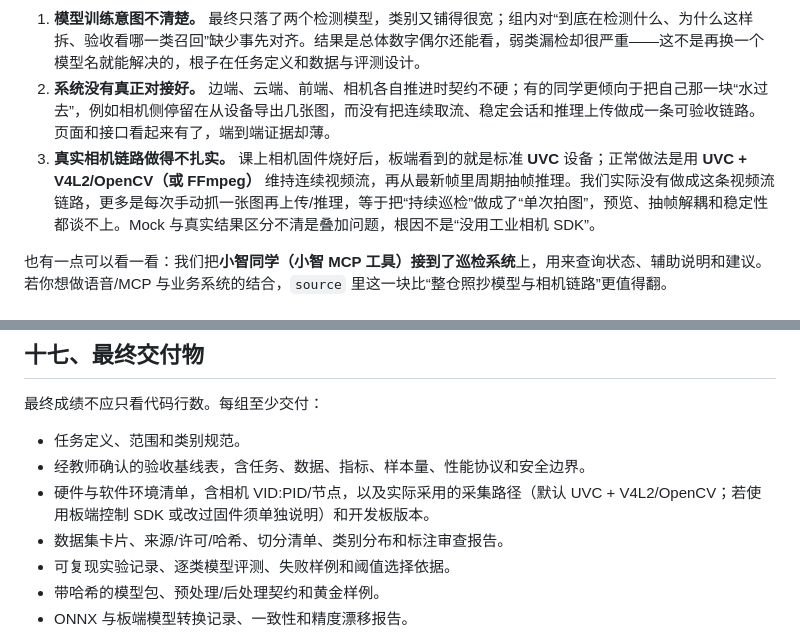
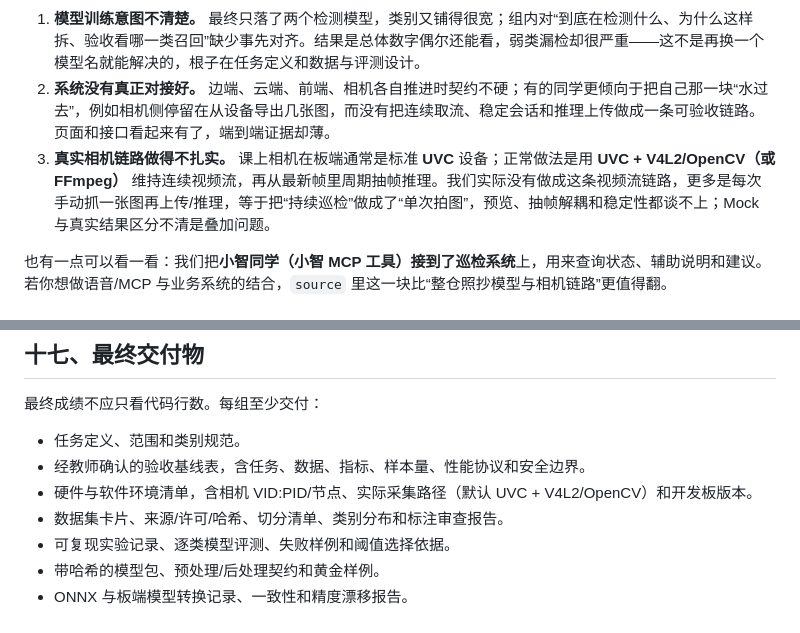
Before and after one commit to JerryBlackoo/intelligent-power-monitoring-system, a Markdown page: README.md, 2 parts joined by grey strips. Drawn GitHub-style.

```diff
--- a/README.md
+++ b/README.md
@@ -16,7 +16,7 @@
 
 1. **模型训练意图不清楚。** 最终只落了两个检测模型，类别又铺得很宽；组内对“到底在检测什么、为什么这样拆、验收看哪一类召回”缺少事先对齐。结果是总体数字偶尔还能看，弱类漏检却很严重——这不是再换一个模型名就能解决的，根子在任务定义和数据与评测设计。
 2. **系统没有真正对接好。** 边端、云端、前端、相机各自推进时契约不硬；有的同学更倾向于把自己那一块“水过去”，例如相机侧停留在从设备导出几张图，而没有把连续取流、稳定会话和推理上传做成一条可验收链路。页面和接口看起来有了，端到端证据却薄。
-3. **真实相机链路做得不扎实。** 课上相机固件烧好后，板端看到的就是标准 **UVC** 设备；正常做法是用 **UVC + V4L2/OpenCV（或 FFmpeg）** 维持连续视频流，再从最新帧里周期抽帧推理。我们实际没有做成这条视频流链路，更多是每次手动抓一张图再上传/推理，等于把“持续巡检”做成了“单次拍图”，预览、抽帧解耦和稳定性都谈不上。Mock 与真实结果区分不清是叠加问题，根因不是“没用工业相机 SDK”。
+3. **真实相机链路做得不扎实。** 课上相机在板端通常是标准 **UVC** 设备；正常做法是用 **UVC + V4L2/OpenCV（或 FFmpeg）** 维持连续视频流，再从最新帧里周期抽帧推理。我们实际没有做成这条视频流链路，更多是每次手动抓一张图再上传/推理，等于把“持续巡检”做成了“单次拍图”，预览、抽帧解耦和稳定性都谈不上；Mock 与真实结果区分不清是叠加问题。
 
 也有一点可以看一看：我们把**小智同学（小智 MCP 工具）接到了巡检系统**上，用来查询状态、辅助说明和建议。若你想做语音/MCP 与业务系统的结合，`source` 里这一块比“整仓照抄模型与相机链路”更值得翻。
 
@@ -523,7 +505,7 @@ Mock 可以帮助第 8 至 10 步提前并行开发，但最终必须用真实
 
 - 任务定义、范围和类别规范。
 - 经教师确认的验收基线表，含任务、数据、指标、样本量、性能协议和安全边界。
-- 硬件与软件环境清单，含相机 VID:PID/节点，以及实际采用的采集路径（默认 UVC + V4L2/OpenCV；若使用板端控制 SDK 或改过固件须单独说明）和开发板版本。
+- 硬件与软件环境清单，含相机 VID:PID/节点、实际采集路径（默认 UVC + V4L2/OpenCV）和开发板版本。
 - 数据集卡片、来源/许可/哈希、切分清单、类别分布和标注审查报告。
 - 可复现实验记录、逐类模型评测、失败样例和阈值选择依据。
 - 带哈希的模型包、预处理/后处理契约和黄金样例。
```
Also changed, not shown: other parts of README.md (+8 -26 lines).
